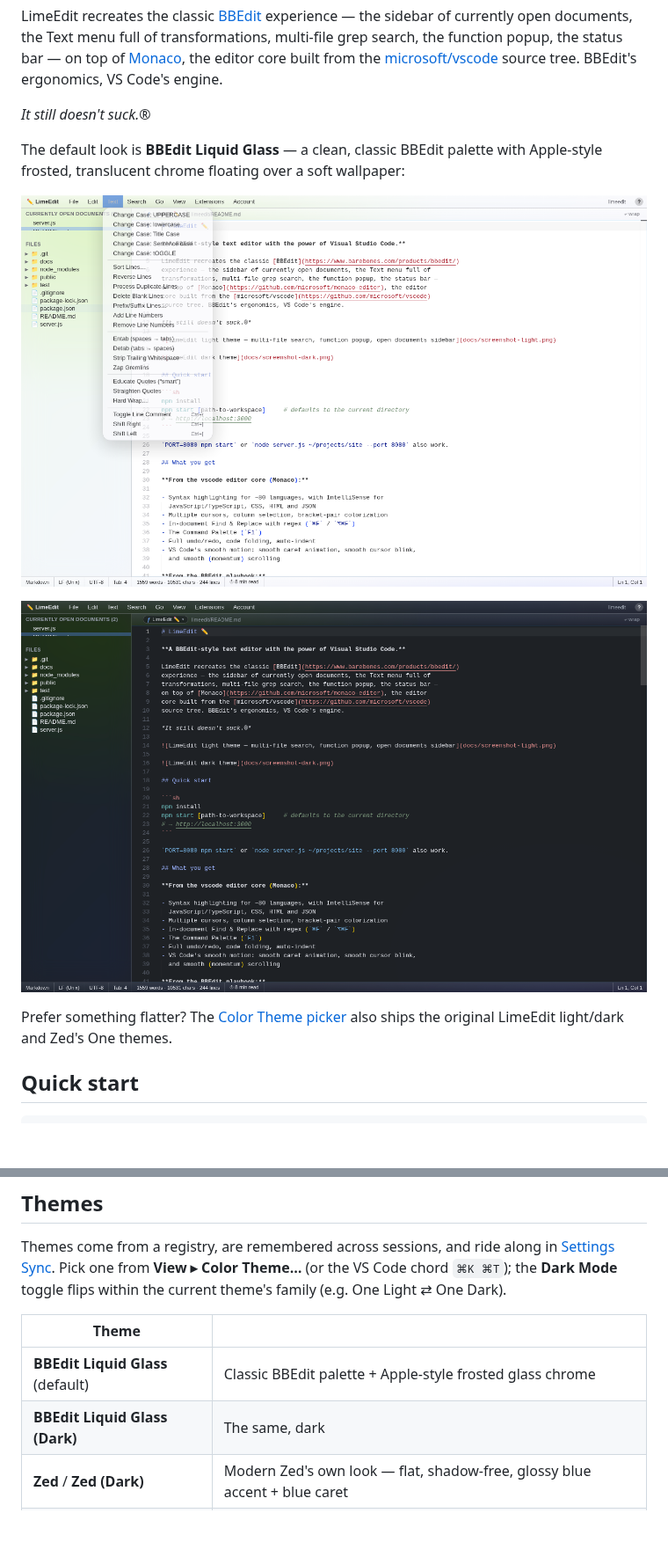
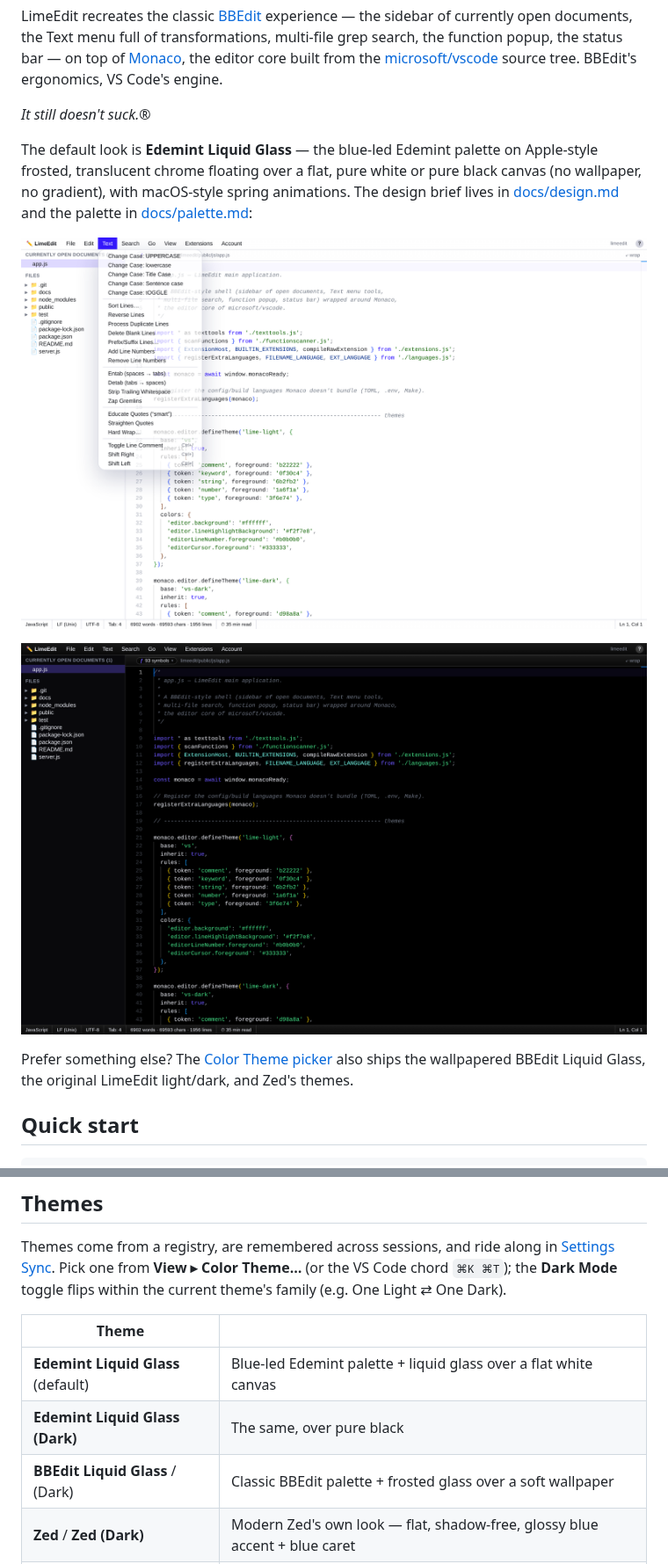
Before and after one commit to ashcqriss/limeedit, a Markdown page: README.md, 2 parts joined by grey strips. Shown at 88% size. GitHub-like rendering; pictures changed too: docs/screenshot-edemint-dark.png (added), docs/screenshot-edemint-menu.png (added); blank space fills up the shorter version.

```diff
--- a/README.md
+++ b/README.md
@@ -11,15 +11,19 @@ source tree. BBEdit's ergonomics, VS Code's engine.
 
 *It still doesn't suck.®*
 
-The default look is **BBEdit Liquid Glass** — a clean, classic BBEdit palette
-with Apple-style frosted, translucent chrome floating over a soft wallpaper:
+The default look is **Edemint Liquid Glass** — the blue-led Edemint palette on
+Apple-style frosted, translucent chrome floating over a flat, pure white or
+pure black canvas (no wallpaper, no gradient), with macOS-style spring
+animations. The design brief lives in [docs/design.md](docs/design.md) and the
+palette in [docs/palette.md](docs/palette.md):
 
-![LimeEdit — BBEdit Liquid Glass, frosted Text menu over the editor](docs/screenshot-glass-menu.png)
+![LimeEdit — Edemint Liquid Glass, frosted Text menu over the editor](docs/screenshot-edemint-menu.png)
 
-![LimeEdit — BBEdit Liquid Glass, dark](docs/screenshot-glass-dark.png)
+![LimeEdit — Edemint Liquid Glass, dark on pure black](docs/screenshot-edemint-dark.png)
 
-Prefer something flatter? The [Color Theme picker](#themes) also ships the
-original LimeEdit light/dark and Zed's One themes.
+Prefer something else? The [Color Theme picker](#themes) also ships the
+wallpapered BBEdit Liquid Glass, the original LimeEdit light/dark, and Zed's
+themes.
 
 ## Quick start
 
@@ -121,8 +125,9 @@ current theme's family (e.g. One Light ⇄ One Dark).
 
 | Theme | |
 | --- | --- |
-| **BBEdit Liquid Glass** (default) | Classic BBEdit palette + Apple-style frosted glass chrome |
-| **BBEdit Liquid Glass (Dark)** | The same, dark |
+| **Edemint Liquid Glass** (default) | Blue-led Edemint palette + liquid glass over a flat white canvas |
+| **Edemint Liquid Glass (Dark)** | The same, over pure black |
+| **BBEdit Liquid Glass** / (Dark) | Classic BBEdit palette + frosted glass over a soft wallpaper |
 | **Zed** / **Zed (Dark)** | Modern Zed's own look — flat, shadow-free, glossy blue accent + blue caret |
 | Zed — One Dark / One Light | Zed's earlier "One" palettes |
 | LimeEdit Light / Dark | The original flat lime chrome |
```
Also changed, not shown: other parts of README.md (+23 -9 lines), docs/design.md (added, +106 -0 lines), docs/design_implementation.md (added, +60 -0 lines), docs/palette.md (added, +177 -0 lines), docs/screenshot-edemint-light.png (added), 3 other files.
